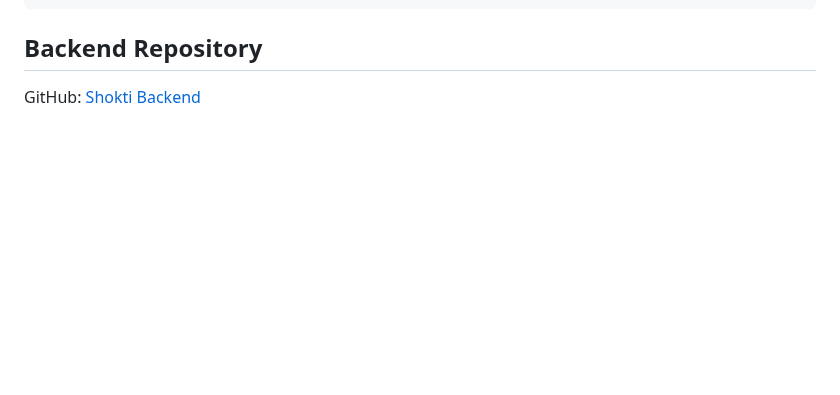
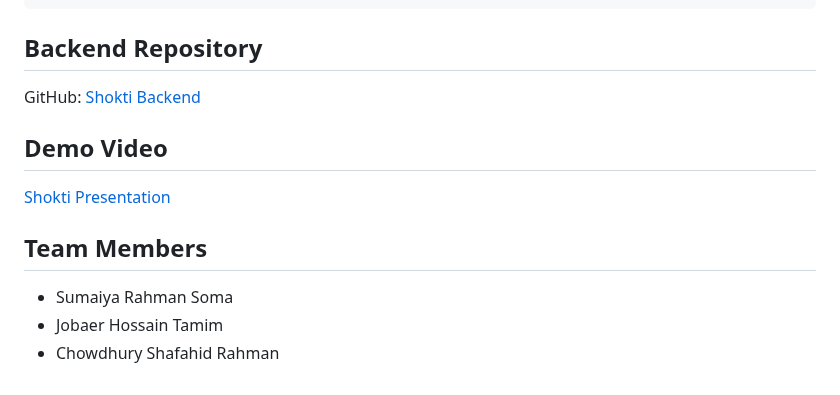
Before and after one commit to srs4929/Shokti_AI-Frontend, a Markdown page: README.md, the part around the change. GitHub-like rendering; blank space fills up the shorter version.

```diff
--- a/README.md
+++ b/README.md
@@ -101,3 +101,10 @@ Shokti/
 ## Backend Repository
 
 GitHub: [Shokti Backend](https://github.com/srs4929/Shokti_chat_backend.git)
+## Demo Video
+[Shokti Presentation](https://youtu.be/j7dwcX38_oE)
+
+## Team Members
+- Sumaiya Rahman Soma
+- Jobaer Hossain Tamim
+- Chowdhury Shafahid Rahman
```
